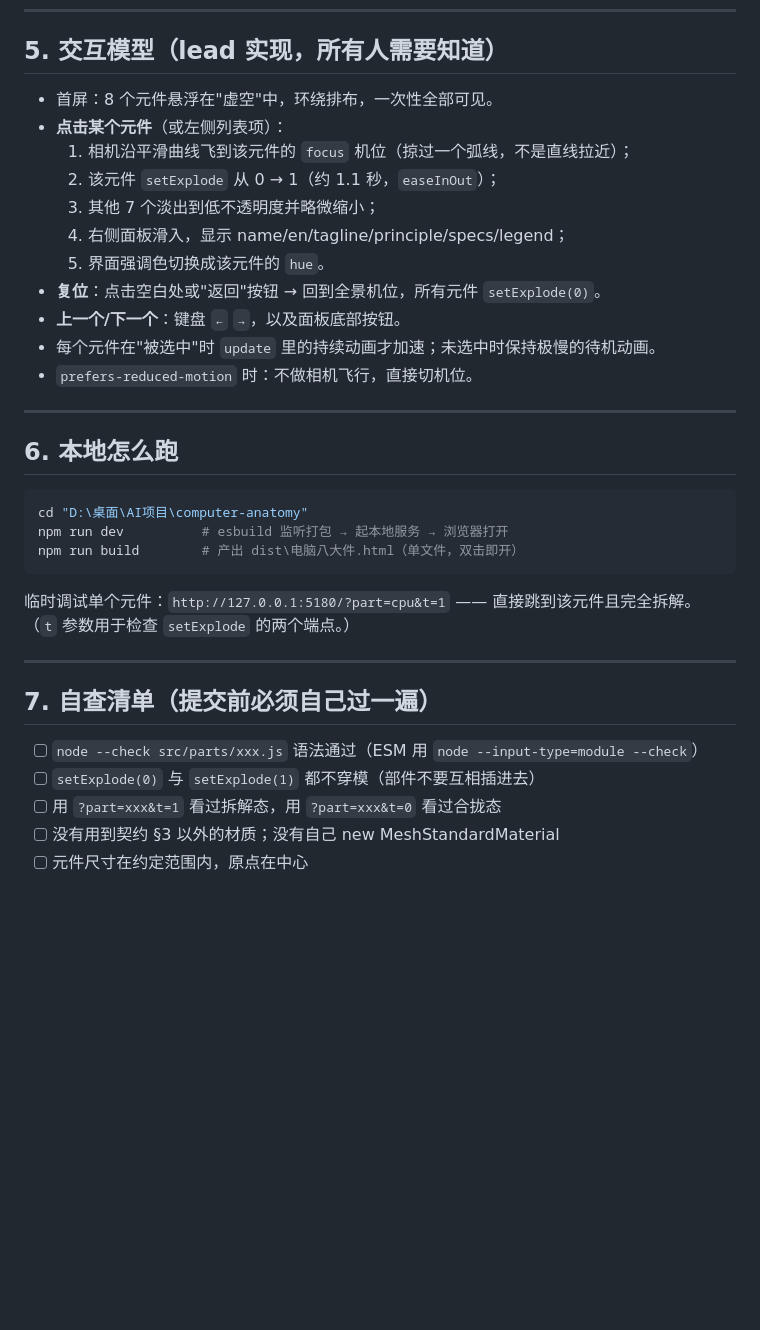
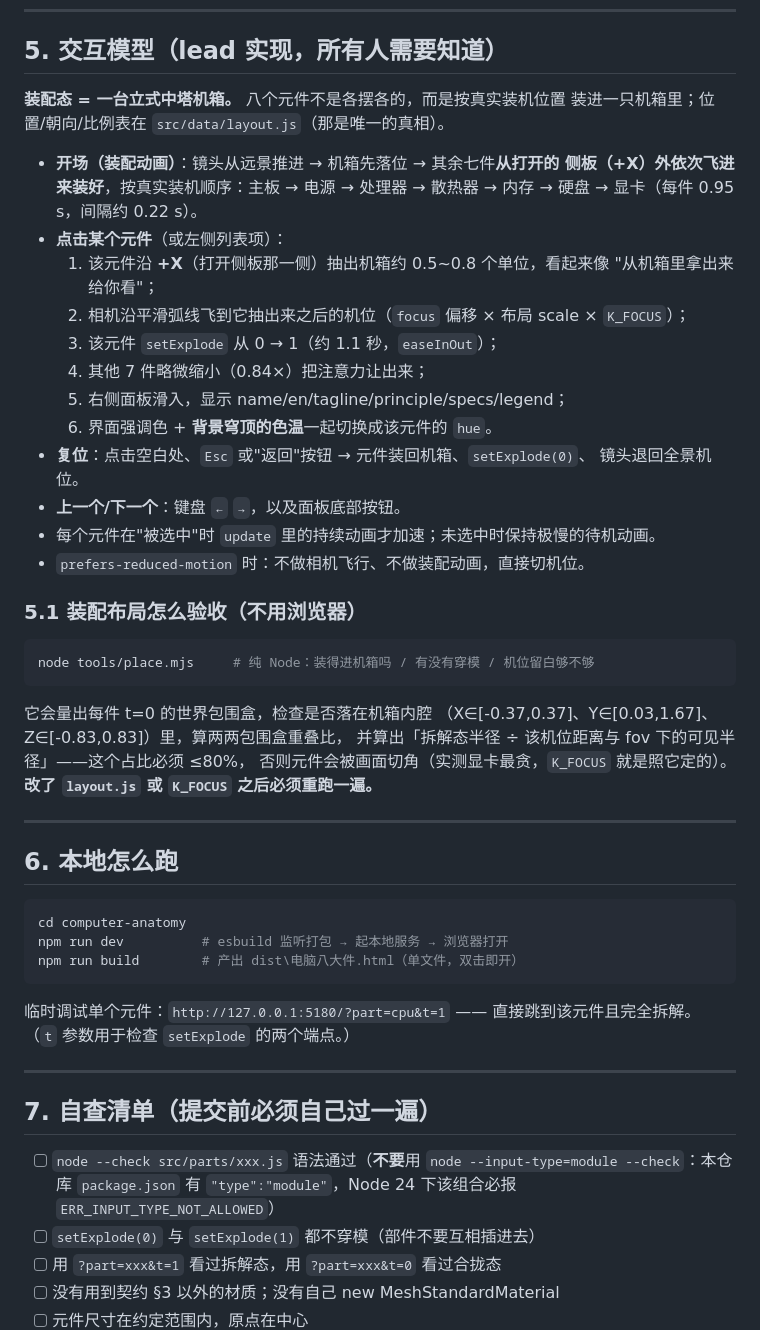
Before and after one commit to Blank0416/computer-anatomy, a Markdown page: CONTRACT.md, the part around the change. Drawn GitHub-style; blank space fills up the shorter version.

````diff
--- a/CONTRACT.md
+++ b/CONTRACT.md
@@ -189,24 +189,44 @@ export const copy = {
 
 ## 5. 交互模型（lead 实现，所有人需要知道）
 
-- 首屏：8 个元件悬浮在"虚空"中，环绕排布，一次性全部可见。
+**装配态 = 一台立式中塔机箱。** 八个元件不是各摆各的，而是按真实装机位置
+装进一只机箱里；位置/朝向/比例表在 `src/data/layout.js`（那是唯一的真相）。
+
+- **开场（装配动画）**：镜头从远景推进 → 机箱先落位 → 其余七件**从打开的
+  侧板（+X）外依次飞进来装好**，按真实装机顺序：主板 → 电源 → 处理器 →
+  散热器 → 内存 → 硬盘 → 显卡（每件 0.95 s，间隔约 0.22 s）。
 - **点击某个元件**（或左侧列表项）：
-  1. 相机沿平滑曲线飞到该元件的 `focus` 机位（掠过一个弧线，不是直线拉近）；
-  2. 该元件 `setExplode` 从 0 → 1（约 1.1 秒，`easeInOut`）；
-  3. 其他 7 个淡出到低不透明度并略微缩小；
-  4. 右侧面板滑入，显示 name/en/tagline/principle/specs/legend；
-  5. 界面强调色切换成该元件的 `hue`。
-- **复位**：点击空白处或"返回"按钮 → 回到全景机位，所有元件 `setExplode(0)`。
+  1. 该元件沿 **+X**（打开侧板那一侧）抽出机箱约 0.5~0.8 个单位，看起来像
+     "从机箱里拿出来给你看"；
+  2. 相机沿平滑弧线飞到它抽出来之后的机位（`focus` 偏移 × 布局 scale × `K_FOCUS`）；
+  3. 该元件 `setExplode` 从 0 → 1（约 1.1 秒，`easeInOut`）；
+  4. 其他 7 件略微缩小（0.84×）把注意力让出来；
+  5. 右侧面板滑入，显示 name/en/tagline/principle/specs/legend；
+  6. 界面强调色 + **背景穹顶的色温**一起切换成该元件的 `hue`。
+- **复位**：点击空白处、`Esc` 或"返回"按钮 → 元件装回机箱、`setExplode(0)`、
+  镜头退回全景机位。
 - **上一个/下一个**：键盘 `←` `→`，以及面板底部按钮。
 - 每个元件在"被选中"时 `update` 里的持续动画才加速；未选中时保持极慢的待机动画。
-- `prefers-reduced-motion` 时：不做相机飞行，直接切机位。
+- `prefers-reduced-motion` 时：不做相机飞行、不做装配动画，直接切机位。
+
+### 5.1 装配布局怎么验收（不用浏览器）
+
+```powershell
+node tools/place.mjs     # 纯 Node：装得进机箱吗 / 有没有穿模 / 机位留白够不够
+```
+
+它会量出每件 t=0 的世界包围盒，检查是否落在机箱内腔
+（X∈[-0.37,0.37]、Y∈[0.03,1.67]、Z∈[-0.83,0.83]）里，算两两包围盒重叠比，
+并算出「拆解态半径 ÷ 该机位距离与 fov 下的可见半径」——这个占比必须 ≤80%，
+否则元件会被画面切角（实测显卡最贪，`K_FOCUS` 就是照它定的）。
+**改了 `layout.js` 或 `K_FOCUS` 之后必须重跑一遍。**
 
 ---
 
 ## 6. 本地怎么跑
 
 ```powershell
-cd "D:\桌面\AI项目\computer-anatomy"
+cd computer-anatomy
 npm run dev          # esbuild 监听打包 → 起本地服务 → 浏览器打开
 npm run build        # 产出 dist\电脑八大件.html（单文件，双击即开）
 ```
@@ -218,7 +238,7 @@ npm run build        # 产出 dist\电脑八大件.html（单文件，双击即
 
 ## 7. 自查清单（提交前必须自己过一遍）
 
-- [ ] `node --check src/parts/xxx.js` 语法通过（ESM 用 `node --input-type=module --check`）
+- [ ] `node --check src/parts/xxx.js` 语法通过（**不要**用 `node --input-type=module --check`：本仓库 `package.json` 有 `"type":"module"`，Node 24 下该组合必报 `ERR_INPUT_TYPE_NOT_ALLOWED`）
 - [ ] `setExplode(0)` 与 `setExplode(1)` 都不穿模（部件不要互相插进去）
 - [ ] 用 `?part=xxx&t=1` 看过拆解态，用 `?part=xxx&t=0` 看过合拢态
 - [ ] 没有用到契约 §3 以外的材质；没有自己 new MeshStandardMaterial
````
Also changed, not shown: README.md (+32 -11 lines), docs/overview.png, docs/panel.png (added), 10 other files.
